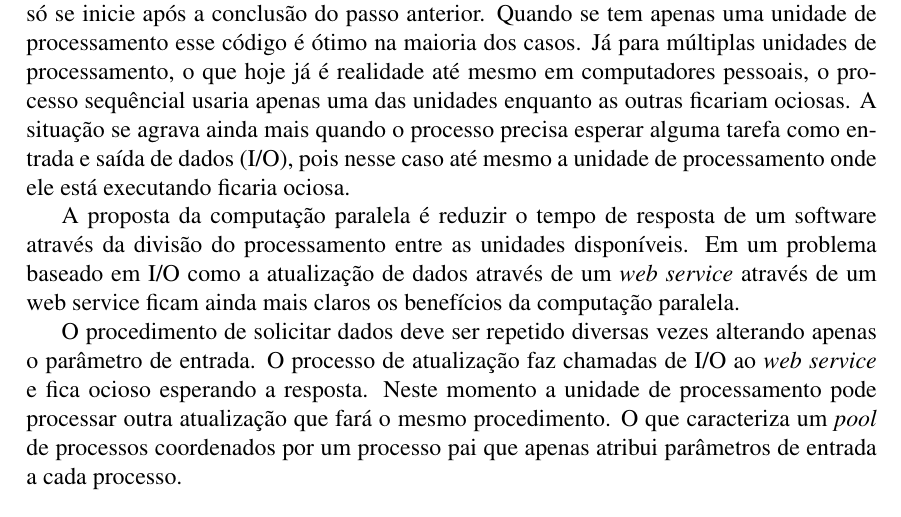
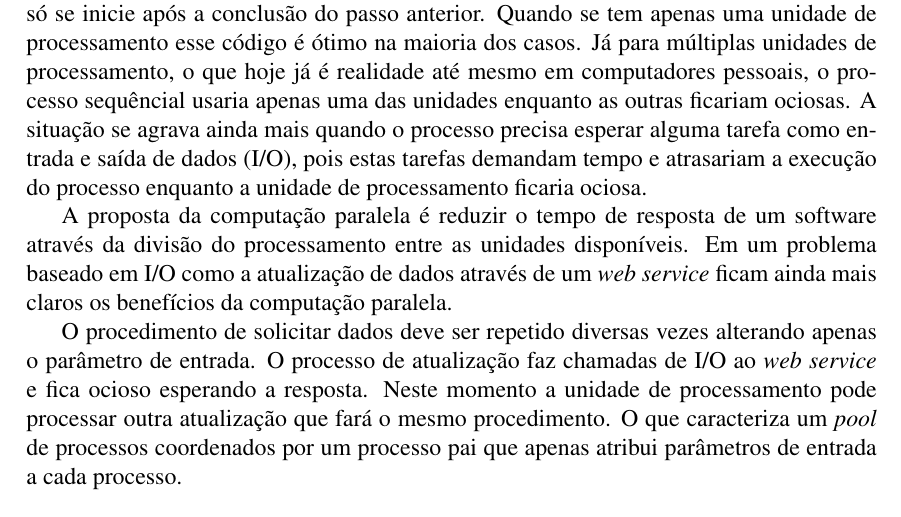
Before and after one commit to vbmendes/tcc-farn, a LaTeX thesis (relatorio/principal.tex, which reads relatorio/multiprocessamento/multiprocessamento.tex): part of page 19 of 27, cut so that both start at the same text. Compiled offline with pdfLaTeX; a LaTeX package or settings file that is missing is left out.

Commit message:
melhorando o texto sobre multiprocessamento.

```diff
--- a/relatorio/multiprocessamento/multiprocessamento.tex
+++ b/relatorio/multiprocessamento/multiprocessamento.tex
@@ -1,9 +1,9 @@
 \mychapter{Computação Paralela}
 \label{Cap:computacao_paralela}
 
-Computação paralela é uma forma de computação em que vários cálculos são realizados simultaneamente \cite{ref-computacao-paralela}. A maneira tradicional de executar software é a sequencial, o que faz com que um passo de execução só se inicie após a conclusão do passo anterior. Quando se tem apenas uma unidade de processamento esse código é ótimo na maioria dos casos. Já para múltiplas unidades de processamento, o que hoje já é realidade até mesmo em computadores pessoais, o processo sequêncial usaria apenas uma das unidades enquanto as outras ficariam ociosas. A situação se agrava ainda mais quando o processo precisa esperar alguma tarefa como entrada e saída de dados (I/O), pois nesse caso até mesmo a unidade de processamento onde ele está executando ficaria ociosa.
+Computação paralela é uma forma de computação em que vários cálculos são realizados simultaneamente \cite{ref-computacao-paralela}. A maneira tradicional de executar software é a sequencial, o que faz com que um passo de execução só se inicie após a conclusão do passo anterior. Quando se tem apenas uma unidade de processamento esse código é ótimo na maioria dos casos. Já para múltiplas unidades de processamento, o que hoje já é realidade até mesmo em computadores pessoais, o processo sequêncial usaria apenas uma das unidades enquanto as outras ficariam ociosas. A situação se agrava ainda mais quando o processo precisa esperar alguma tarefa como entrada e saída de dados (I/O), pois estas tarefas demandam tempo e atrasariam a execução do processo enquanto a unidade de processamento ficaria ociosa.
 
-A proposta da computação paralela é reduzir o tempo de resposta de um software através da divisão do processamento entre as unidades disponíveis. Em um problema baseado em I/O como a atualização de dados através de um \textit{web service} através de um web service ficam ainda mais claros os benefícios da computação paralela.
+A proposta da computação paralela é reduzir o tempo de resposta de um software através da divisão do processamento entre as unidades disponíveis. Em um problema baseado em I/O como a atualização de dados através de um \textit{web service} ficam ainda mais claros os benefícios da computação paralela.
 
 O procedimento de solicitar dados deve ser repetido diversas vezes alterando apenas o parâmetro de entrada. O processo de atualização faz chamadas de I/O ao \textit{web service} e fica ocioso esperando a resposta. Neste momento a unidade de processamento pode processar outra atualização que fará o mesmo procedimento. O que caracteriza um \textit{pool} de processos coordenados por um processo pai que apenas atribui parâmetros de entrada a cada processo.
 
```
Also changed, not shown: relatorio/principal.pdf (added), 1 other file.
